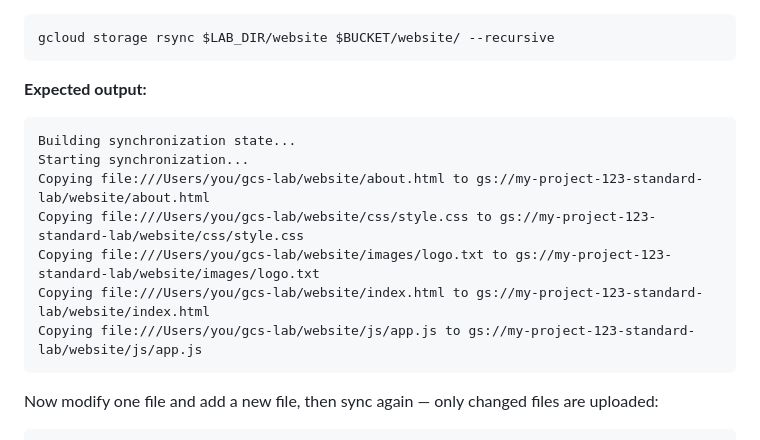
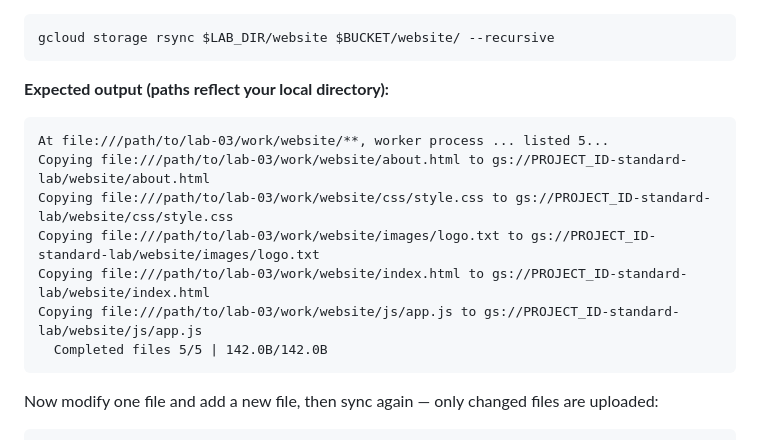
Before and after one commit to saltpy-cs/gcp-ace-labs, a Markdown page: lab-03-cloud-storage/README.md, the part around the change. Drawn GitHub-style.

Commit message:
Fix rsync expected output to match current SDK format

````diff
--- a/lab-03-cloud-storage/README.md
+++ b/lab-03-cloud-storage/README.md
@@ -758,15 +758,15 @@ Initial sync using `gcloud storage rsync`:
 gcloud storage rsync $LAB_DIR/website $BUCKET/website/ --recursive
 ```
 
-**Expected output:**
+**Expected output (paths reflect your local directory):**
 ```
-Building synchronization state...
-Starting synchronization...
-Copying file:///Users/you/gcs-lab/website/about.html to gs://my-project-123-standard-lab/website/about.html
-Copying file:///Users/you/gcs-lab/website/css/style.css to gs://my-project-123-standard-lab/website/css/style.css
-Copying file:///Users/you/gcs-lab/website/images/logo.txt to gs://my-project-123-standard-lab/website/images/logo.txt
-Copying file:///Users/you/gcs-lab/website/index.html to gs://my-project-123-standard-lab/website/index.html
-Copying file:///Users/you/gcs-lab/website/js/app.js to gs://my-project-123-standard-lab/website/js/app.js
+At file:///path/to/lab-03/work/website/**, worker process ... listed 5...
+Copying file:///path/to/lab-03/work/website/about.html to gs://PROJECT_ID-standard-lab/website/about.html
+Copying file:///path/to/lab-03/work/website/css/style.css to gs://PROJECT_ID-standard-lab/website/css/style.css
+Copying file:///path/to/lab-03/work/website/images/logo.txt to gs://PROJECT_ID-standard-lab/website/images/logo.txt
+Copying file:///path/to/lab-03/work/website/index.html to gs://PROJECT_ID-standard-lab/website/index.html
+Copying file:///path/to/lab-03/work/website/js/app.js to gs://PROJECT_ID-standard-lab/website/js/app.js
+  Completed files 5/5 | 142.0B/142.0B
 ```
 
 Now modify one file and add a new file, then sync again — only changed files are uploaded:
````
